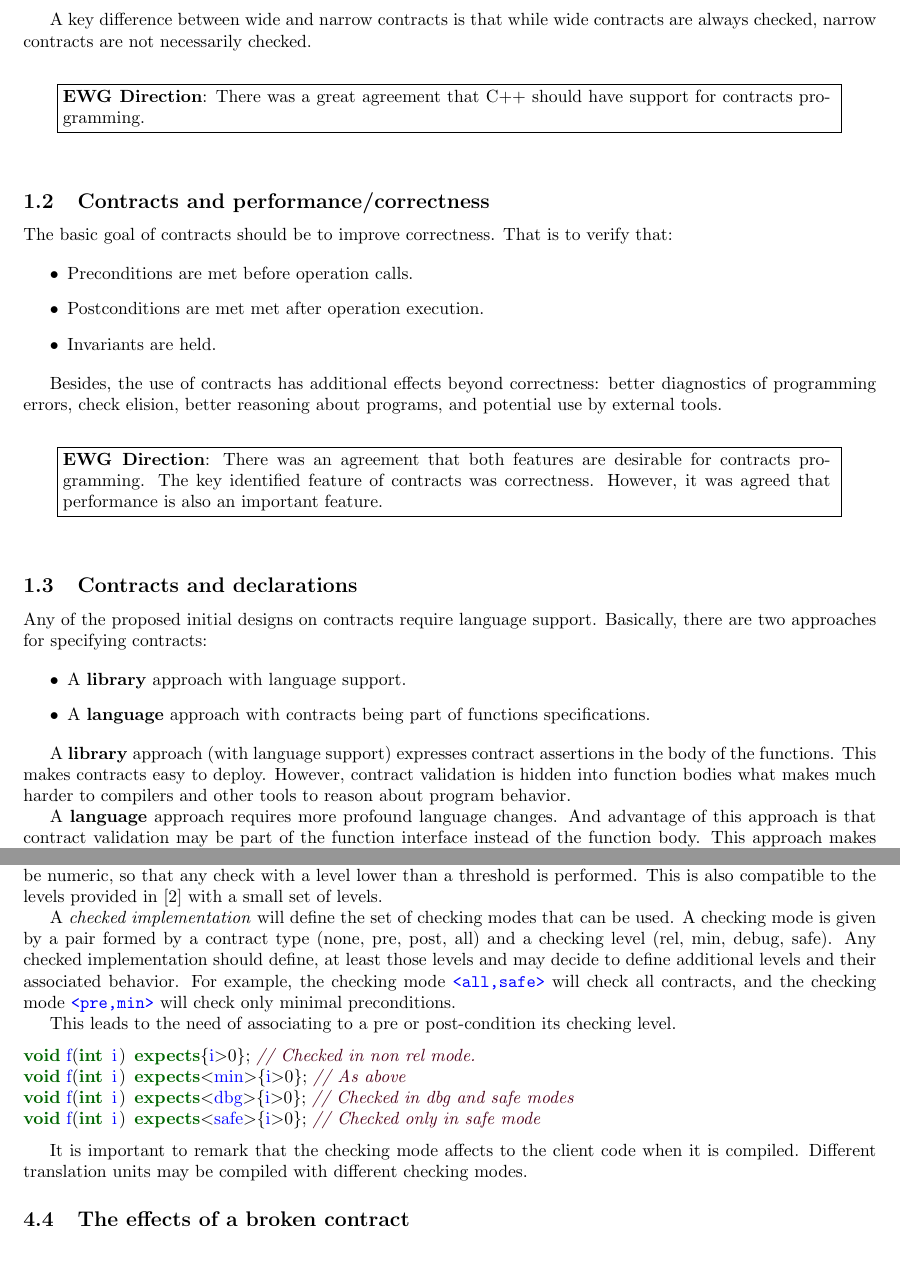
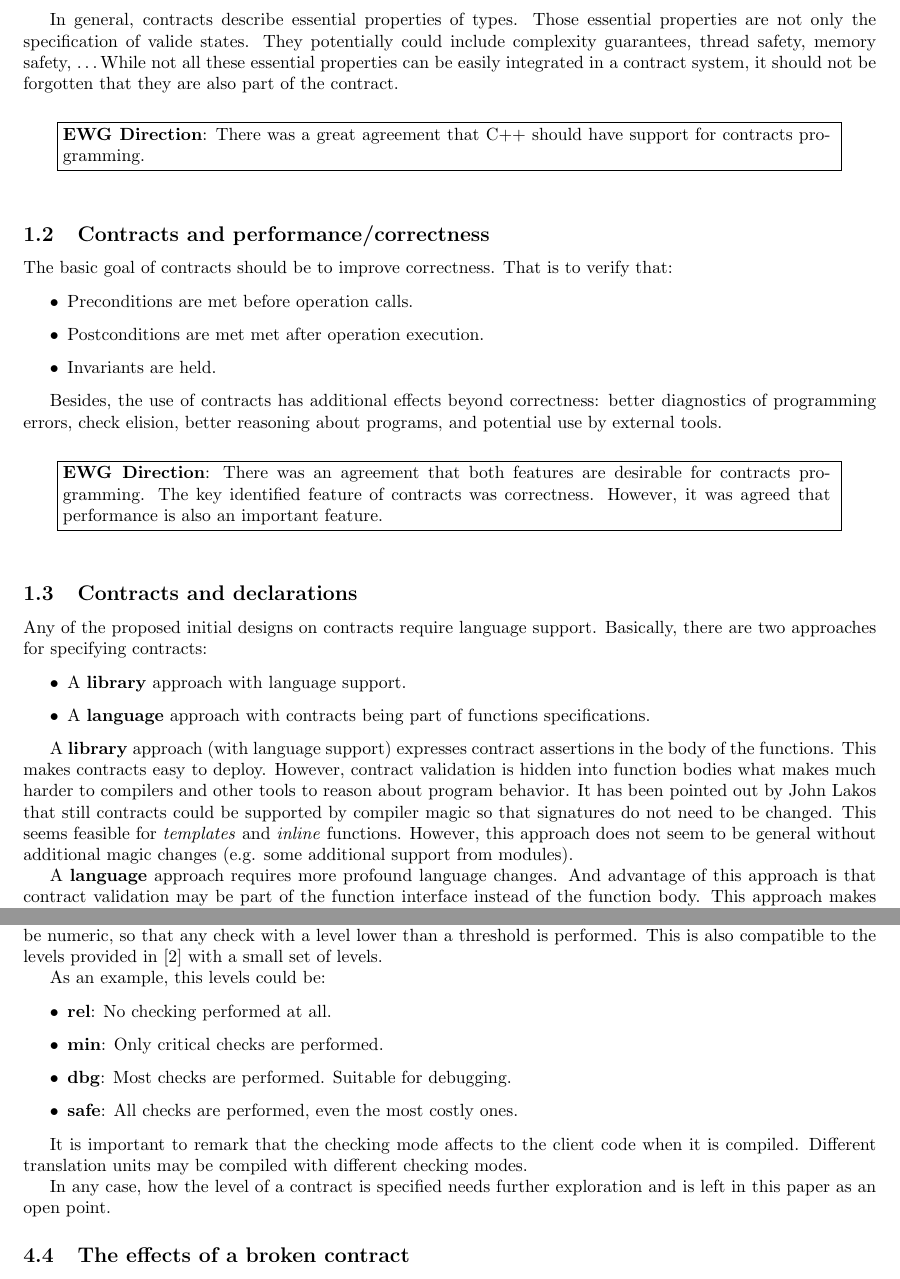
Before and after one commit to jdgarciauc3m/stdcpp, a LaTeX document (N4293/contract.tex, which reads N4293/checking.tex, N4293/intro.tex): two parts of pages 2 and 6 of 7, joined at a grey line, cut at the place of the change. Compiled offline with pdfLaTeX.

Commit message:
Lakos comments addressed

```diff
--- a/N4293/checking.tex
+++ b/N4293/checking.tex
@@ -140,27 +137,21 @@ check its level. This level could be numeric, so that any check with a level
 lower than a threshold is performed. This is also compatible to the levels
 provided in \cite{n4135} with a small set of levels.
 
-A \emph{checked implementation} will define the set of checking modes that
-can be used. A checking mode is given by a pair formed by a contract type (none,
-pre, post, all) and a checking level (rel, min, debug, safe). Any checked
-implementation should define, at least those levels and may decide to define
-additional levels and their associated behavior. For example, the checking mode
-\cppid{<all,safe>} will check all contracts, and the checking mode
-\cppid{<pre,min>} will check only minimal preconditions.
+As an example, this levels could be:
 
-This leads to the need of associating to a pre or post-condition its checking
-level.
-
-\begin{lstlisting}
-void f(int i) expects{i>0}; // Checked in non rel mode.
-void f(int i) expects<min>{i>0}; // As above
-void f(int i) expects<dbg>{i>0}; // Checked in dbg and safe modes
-void f(int i) expects<safe>{i>0}; // Checked only in safe mode
-\end{lstlisting}
+\begin{itemize}
+  \item \textbf{rel}: No checking performed at all.
+  \item \textbf{min}: Only critical checks are performed.
+  \item \textbf{dbg}: Most checks are performed. Suitable for debugging.
+  \item \textbf{safe}: All checks are performed, even the most costly ones.
+\end{itemize}
 
 It is important to remark that the checking mode affects to the client code when
 it is compiled. Different translation units may be compiled with different
 checking modes.
+
+In any case, how the level of a contract is specified needs further exploration
+and is left in this paper as an open point.
 
 \subsection{The effects of a broken contract}
 
--- a/N4293/intro.tex
+++ b/N4293/intro.tex
@@ -52,6 +51,9 @@ preconditions or even more.
 
-A key difference between wide and narrow contracts is that while wide contracts
-are always checked, narrow contracts are not necessarily checked.
+In general, contracts describe essential properties of types. Those essential
+properties are not only the specification of valide states. They potentially could
+include complexity guarantees, thread safety, memory safety, \ldots While not all
+these essential properties can be easily integrated in a contract system, it should
+not be forgotten that they are also part of the contract.
 
 \ewgdirection{There was a great agreement that C++ should have support for
 contracts programming.}
@@ -90,7 +92,11 @@ specifications.
 A \textbf{library} approach (with language support) expresses contract
 assertions in the body of the functions. This makes contracts easy to deploy.
 However, contract validation is hidden into function bodies what makes much
-harder to compilers and other tools to reason about program behavior.
+harder to compilers and other tools to reason about program behavior. It has been
+pointed out by John Lakos that still contracts could be supported by compiler magic
+so that signatures do not need to be changed. This seems feasible for \emph{templates}
+and \emph{inline} functions. However, this approach does not seem to be general
+without additional magic changes (e.g. some additional support from modules).
 
 A \textbf{language} approach requires more profound language changes. And
 advantage of this approach is that contract validation may be part of the
```
Also changed, not shown: N4293/syntax.tex (+2 -2 lines), N4293/checking.tex (30 more changed lines), N4293/intro.tex (11 more changed lines).
